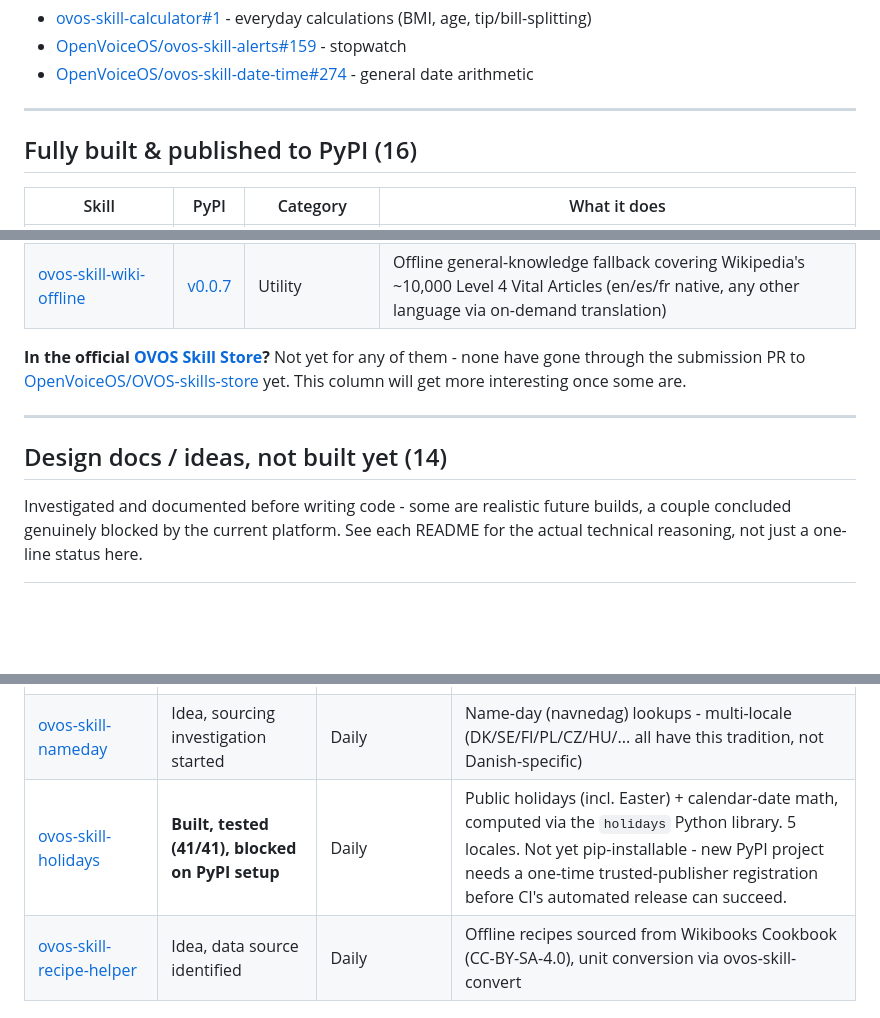
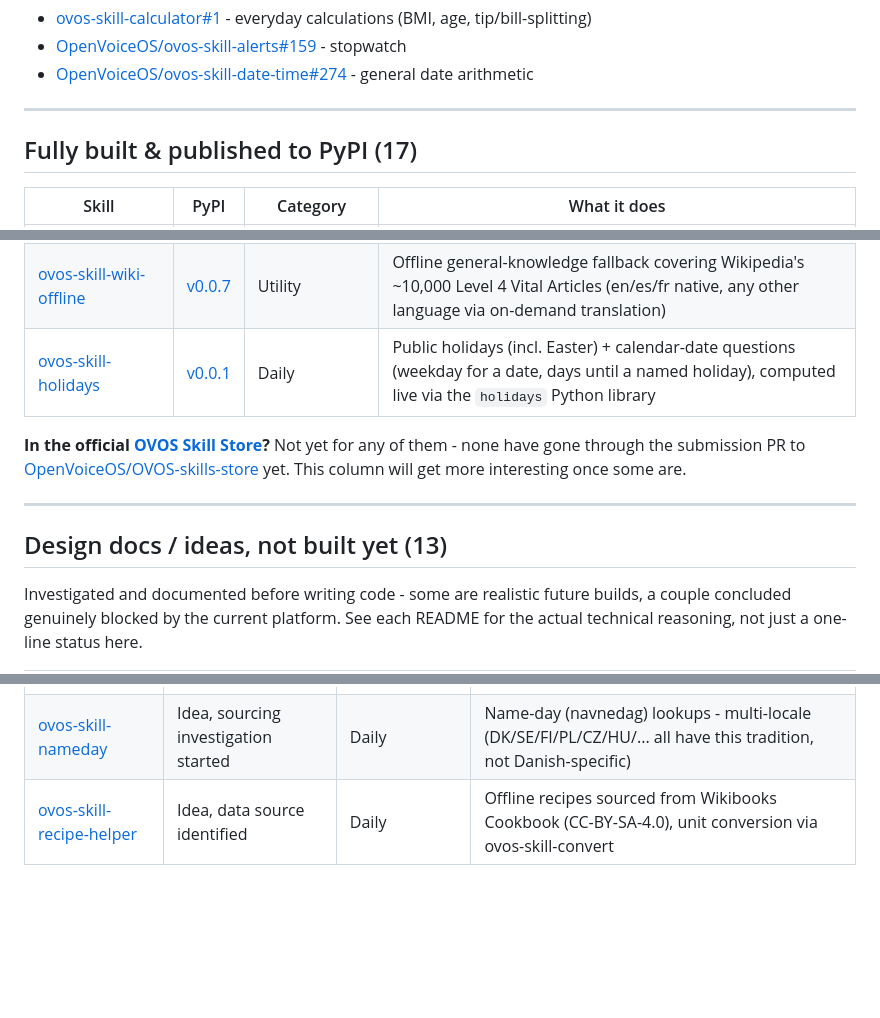
Before and after one commit to andlo/ovos-skills-directory, a Markdown page: README.md, 3 parts joined by grey strips. Drawn GitHub-style; blank space fills up the shorter version.

Commit message:
holidays: move to Fully built & published to PyPI (v0.0.1 live)
Trusted-publisher setup succeeded, v0.0.1 published and verified on
PyPI. GitHub Release with notes created. Fully built: 16->17,
Design docs: 14->13.

```diff
--- a/README.md
+++ b/README.md
@@ -23,7 +23,7 @@ better than a new one - waiting on review, not yet built):
 
 ---
 
-## Fully built & published to PyPI (16)
+## Fully built & published to PyPI (17)
 
 | Skill | PyPI | Category | What it does |
 |---|---|---|---|
@@ -43,6 +43,7 @@ better than a new one - waiting on review, not yet built):
 | [ovos-skill-geometry-practice](https://github.com/andlo/ovos-skill-geometry-practice) | [v0.0.1](https://pypi.org/project/ovos-skill-geometry-practice/) | Education | Quiz + teach-then-practice on top of ovos-skill-geometry, with a real numeric tolerance band |
 | [ovos-skill-geography-practice](https://github.com/andlo/ovos-skill-geography-practice) | [v0.0.3](https://pypi.org/project/ovos-skill-geography-practice/) | Education | Quiz + teach-then-practice on top of ovos-skill-geography (capitals/continents/borders) |
 | [ovos-skill-wiki-offline](https://github.com/andlo/ovos-skill-wiki-offline) | [v0.0.7](https://pypi.org/project/ovos-skill-wiki-offline/) | Utility | Offline general-knowledge fallback covering Wikipedia's ~10,000 Level 4 Vital Articles (en/es/fr native, any other language via on-demand translation) |
+| [ovos-skill-holidays](https://github.com/andlo/ovos-skill-holidays) | [v0.0.1](https://pypi.org/project/ovos-skill-holidays/) | Daily | Public holidays (incl. Easter) + calendar-date questions (weekday for a date, days until a named holiday), computed live via the `holidays` Python library |
 
 **In the official [OVOS Skill Store](https://openvoiceos.github.io/OVOS-skills-store/)?**
 Not yet for any of them - none have gone through the submission PR to
@@ -51,7 +52,7 @@ yet. This column will get more interesting once some are.
 
 ---
 
-## Design docs / ideas, not built yet (14)
+## Design docs / ideas, not built yet (13)
 
 Investigated and documented before writing code - some are realistic
 future builds, a couple concluded genuinely blocked by the current
@@ -72,7 +73,6 @@ just a one-line status here.
 | [ovos-skill-sampler](https://github.com/andlo/ovos-skill-sampler) | **Concluded not buildable today** | Entertainment | Live-looping sampler - needs raw mic access no skill API exposes |
 | [ovos-skill-intercom](https://github.com/andlo/ovos-skill-intercom) | Architecture designed, security boundary resolved | Utility | LAN messaging between OVOS devices - deliberately speak-only, never command execution (see README for why raw messagebus access was rejected) |
 | [ovos-skill-nameday](https://github.com/andlo/ovos-skill-nameday) | Idea, sourcing investigation started | Daily | Name-day (navnedag) lookups - multi-locale (DK/SE/FI/PL/CZ/HU/... all have this tradition, not Danish-specific) |
-| [ovos-skill-holidays](https://github.com/andlo/ovos-skill-holidays) | **Built, tested (41/41), blocked on PyPI setup** | Daily | Public holidays (incl. Easter) + calendar-date math, computed via the `holidays` Python library. 5 locales. Not yet pip-installable - new PyPI project needs a one-time trusted-publisher registration before CI's automated release can succeed. |
 | [ovos-skill-recipe-helper](https://github.com/andlo/ovos-skill-recipe-helper) | Idea, data source identified | Daily | Offline recipes sourced from Wikibooks Cookbook (CC-BY-SA-4.0), unit conversion via ovos-skill-convert |
 
 ---
```
